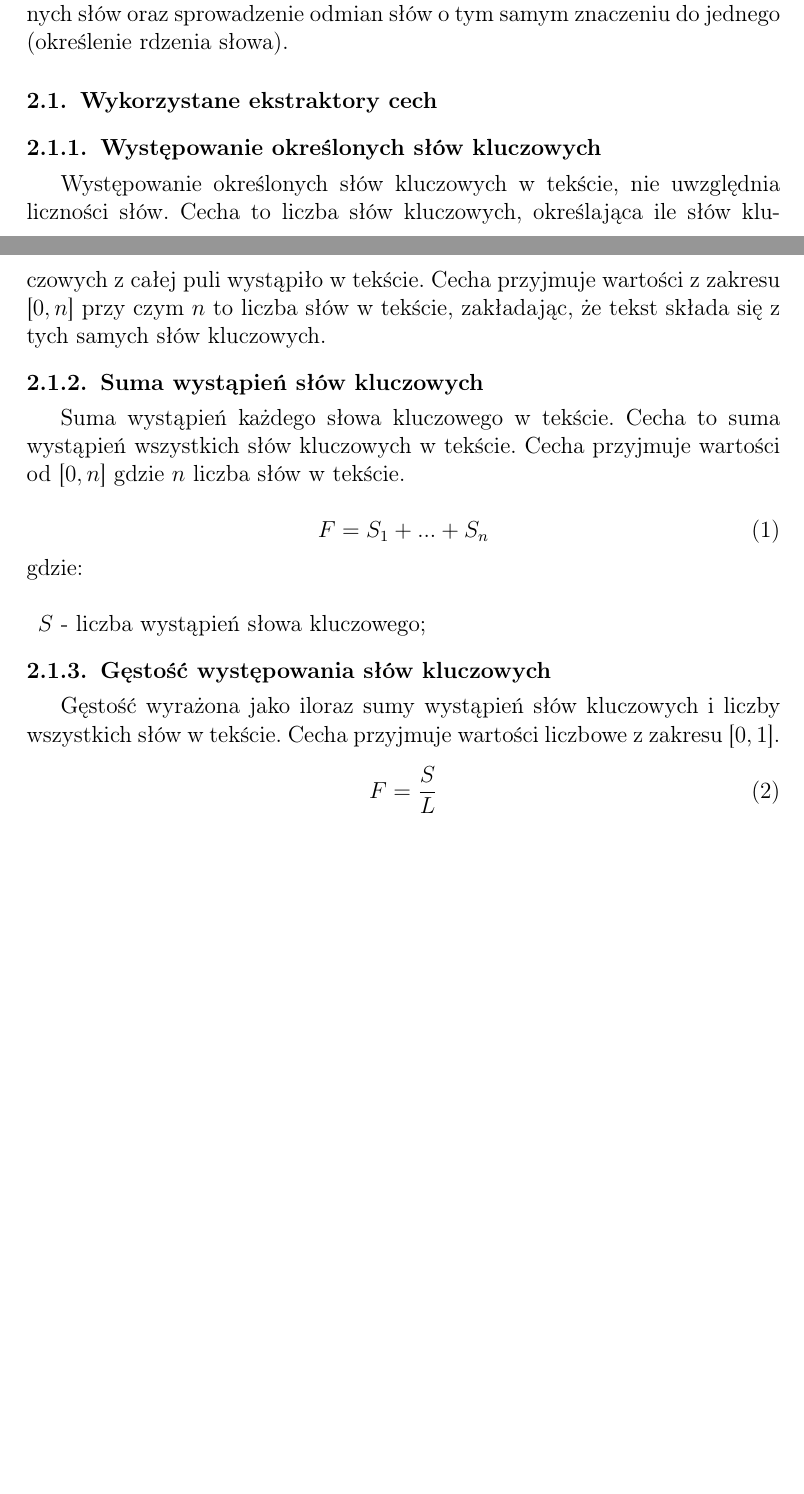
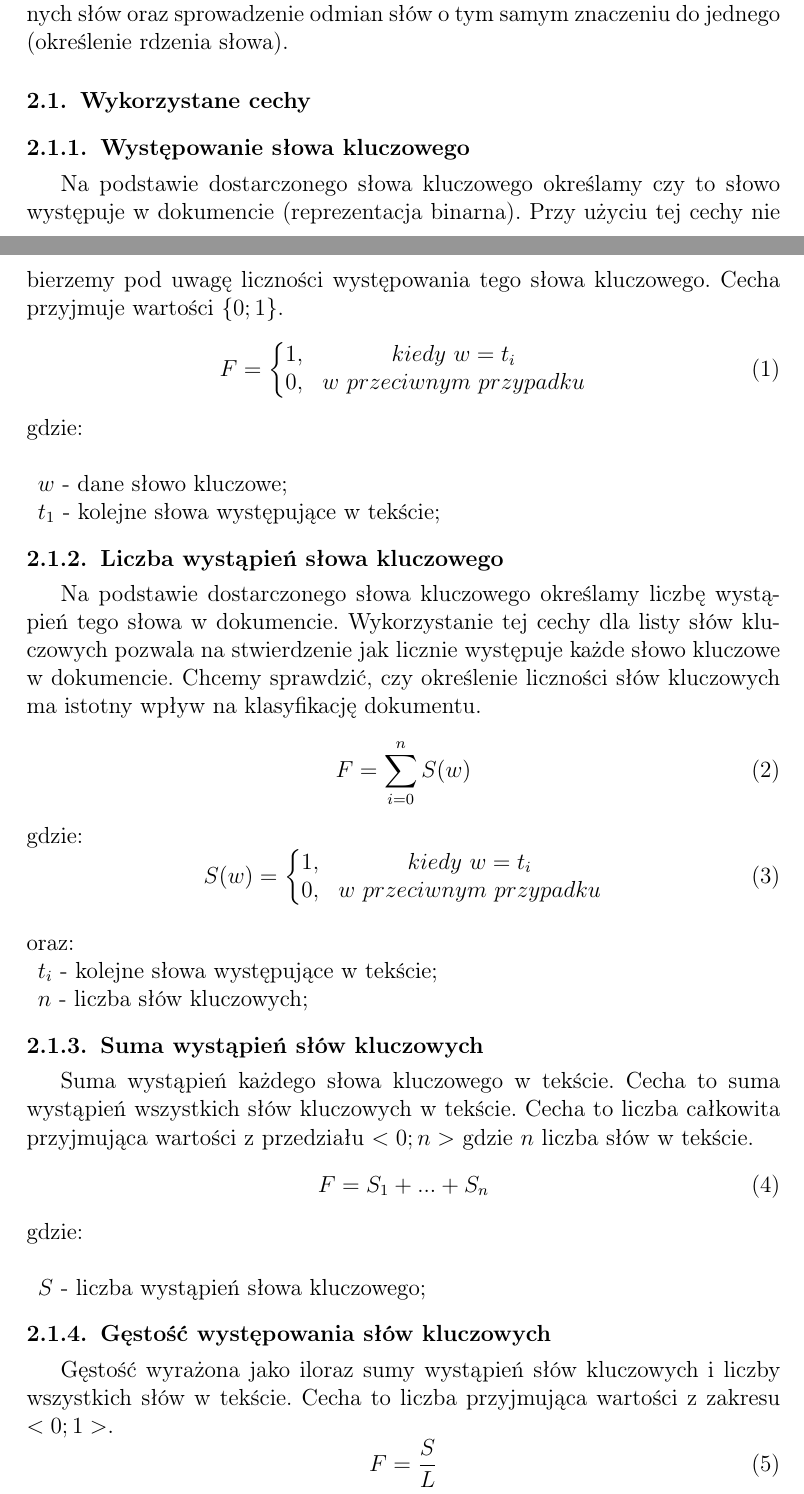
Before and after one commit to janicky/reuters-text-classification, a LaTeX document (documentation/documentation.tex): two parts of pages 1 and 2 of 7 before the commit and two parts of pages 1 and 2 of 8 after it, joined at a grey line, cut so that both start at the same text, the shorter picture padded with empty space. Compiled offline with pdfLaTeX.

Commit message:
Update document

```diff
--- a/documentation/documentation.tex
+++ b/documentation/documentation.tex
@@ -34,19 +34,44 @@ kategorii. Odbywa się to na podstawie watrości poszczególnych wyekstrachowany
 Do ekstrakcji wykorzystywany jest znormalizowany zbiór słów badanego tekstu, oznaczony przez T. Normalizacja ma na
 celu wyeliminowanie niepożądanych słów oraz sprowadzenie odmian słów o tym samym znaczeniu do jednego (określenie rdzenia słowa).
 
-\subsection{Wykorzystane ekstraktory cech}
+\subsection{Wykorzystane cechy}
+\subsubsection{Występowanie słowa kluczowego}
+Na podstawie dostarczonego słowa kluczowego określamy czy to słowo występuje w dokumencie (reprezentacja binarna).
+Przy użyciu tej cechy nie bierzemy pod uwagę liczności występowania tego słowa kluczowego. Cecha przyjmuje wartości $\{0; 1\}$.
+\begin{equation}
+    F=\left\{\begin{matrix}
+                 1, & kiedy\ w = t_{i}\\
+                 0, & w\ przeciwnym\ przypadku
+    \end{matrix}\right.
+\end{equation}
+gdzie:\\
+\begin{description}
+    \item $w$ - dane słowo kluczowe;
+    \item $t_{1}$ - kolejne słowa występujące w tekście;
+\end{description}
 
-\subsubsection{Występowanie określonych słów kluczowych}
-Występowanie określonych słów kluczowych w tekście,
-nie uwzględnia liczności słów. Cecha to liczba słów kluczowych,
-określająca ile słów kluczowych z całej puli wystąpiło w tekście.
-Cecha przyjmuje wartości z zakresu [$0, n$] przy czym $n$ to liczba słów w tekście, zakładając, że
-tekst składa się z tych samych słów kluczowych.
+\subsubsection{Liczba wystąpień słowa kluczowego}
+Na podstawie dostarczonego słowa kluczowego określamy liczbę wystąpień tego słowa w dokumencie. Wykorzystanie tej cechy dla listy
+słów kluczowych pozwala na stwierdzenie  jak licznie występuje każde słowo kluczowe w dokumencie. Chcemy sprawdzić,
+czy określenie liczności słów kluczowych ma istotny wpływ na klasyfikację dokumentu.
+\begin{equation}
+    F=\sum_{i=0}^{n} S(w)
+\end{equation}
+gdzie:
+\begin{equation}
+    S(w)=\left\{\begin{matrix}
+                    1, & kiedy\ w = t_{i}\\
+                    0, & w\ przeciwnym\ przypadku
+    \end{matrix}\right.
+\end{equation}\\ oraz:
+\begin{description}
+    \item $t_{i}$ - kolejne słowa występujące w tekście;
+    \item $n$ - liczba słów kluczowych;
+\end{description}
 
 \subsubsection{Suma wystąpień słów kluczowych}
 Suma wystąpień każdego słowa kluczowego w tekście. Cecha to suma wystąpień wszystkich słów kluczowych w tekście.
-Cecha przyjmuje wartości od [$0, n$] gdzie $n$ liczba słów w tekście.
-
+Cecha to liczba całkowita przyjmująca wartości z przedziału $<0; n>$ gdzie $n$ liczba słów w tekście.
 \begin{equation}
     F=S_{1} + ... + S_{n}
 \end{equation}
@@ -58,7 +83,7 @@ gdzie:\\
 
 \subsubsection{Gęstość występowania słów kluczowych}
 Gęstość wyrażona jako iloraz sumy wystąpień słów kluczowych i liczby wszystkich słów w tekście.
-Cecha przyjmuje wartości liczbowe z zakresu [$0, 1$].
+Cecha to liczba przyjmująca wartości z zakresu $<0; 1>$.
     \begin{equation}
       F=\frac{S}{L}
     \end{equation}
@@ -70,0 +100 @@ gdzie:\\
+\begin{equation}
@@ -101 +163,0 @@ wszystkich słów w tekście oraz liczby słów kluczowych w tekście.
-Możemy podjąć próbę i założyć, że większe nagromadzenie słów kluczowych na przestrzeni całego tekstu pozwala
```
Also changed, not shown: documentation/documentation.tex (106 more changed lines).
